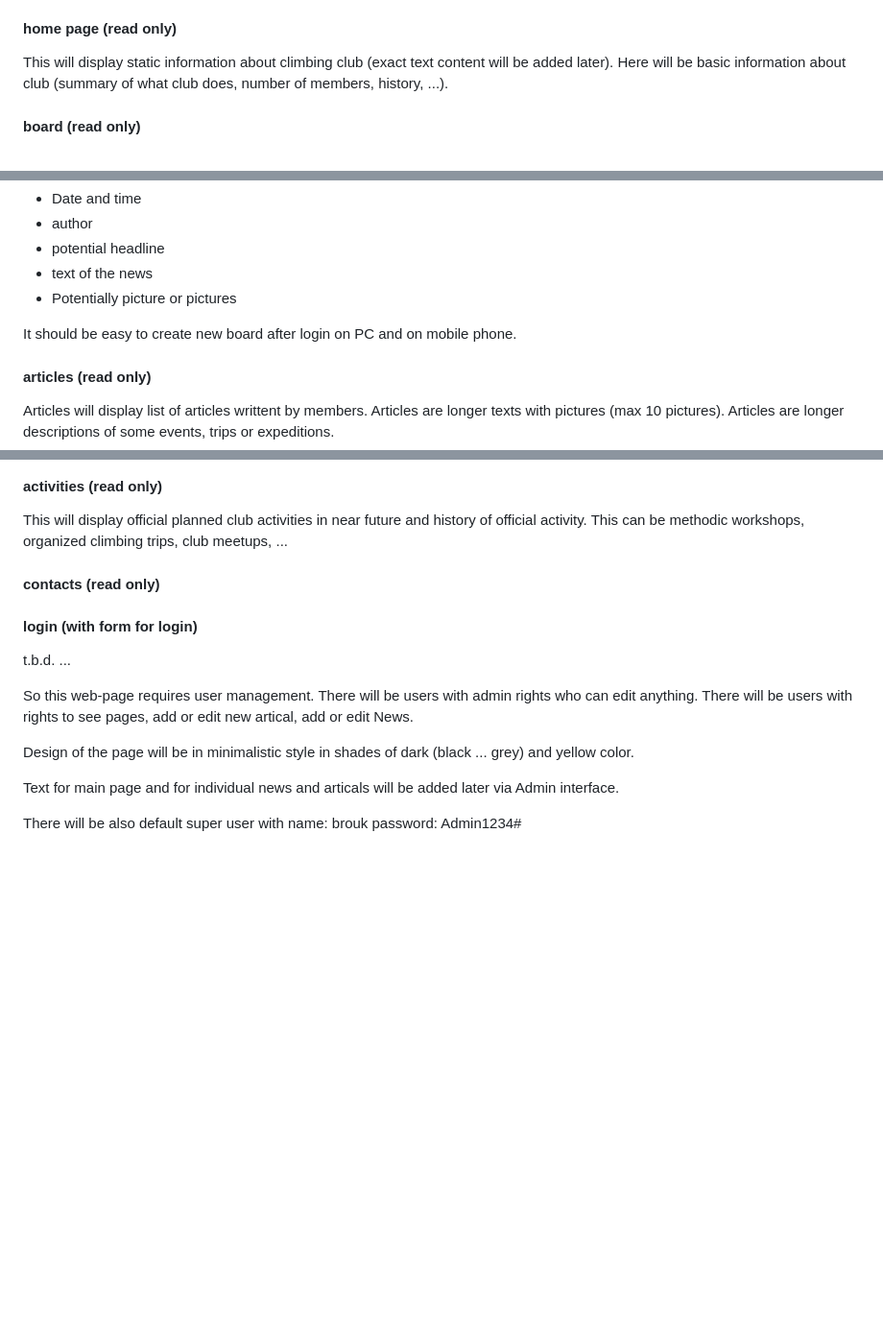
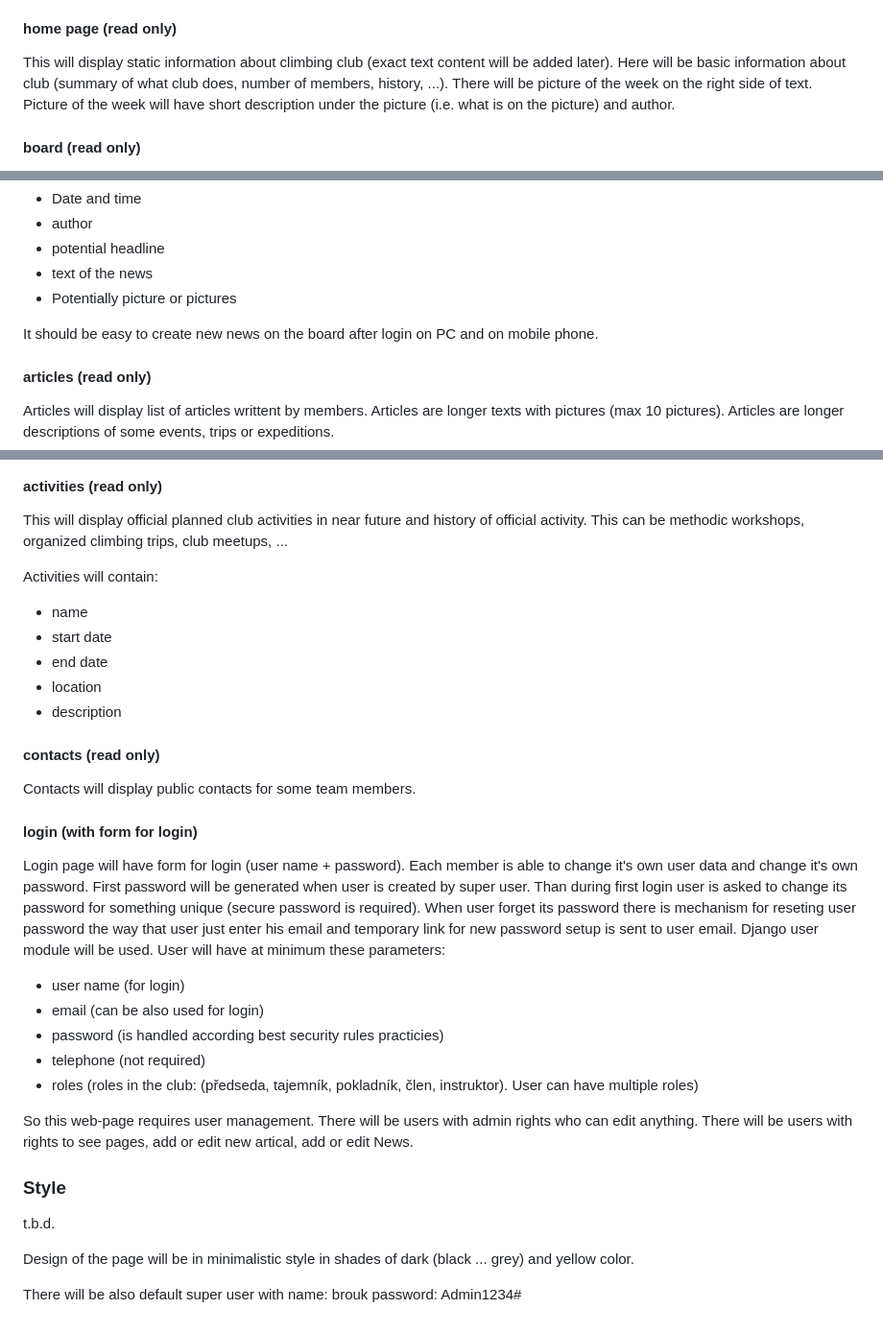
Before and after one commit to mb256/HOUSKI-web, a Markdown page: copilot-prompts/project-overview.md, 3 parts joined by grey strips. Shown at 96% size. Drawn GitHub-style; blank space fills up the shorter version.

Commit message:
Updaete description

```diff
--- a/copilot-prompts/project-overview.md
+++ b/copilot-prompts/project-overview.md
@@ -69,6 +69,8 @@ Make web pages with kind of minimalistic design but they should look modern and
 
 This will display static information about climbing club (exact text content will be added later).
 Here will be basic information about club (summary of what club does, number of members, history, ...).
+There will be picture of the week on the right side of text.
+Picture of the week will have short description under the picture (i.e. what is on the picture) and author.
 
 #### board (read only)
 
@@ -85,7 +87,7 @@ Each news in board will contain:
 - text of the news
 - Potentially picture or pictures
 
-It should be easy to create new board after login on PC and on mobile phone.
+It should be easy to create new news on the board after login on PC and on mobile phone.
 
 #### articles (read only)
 
@@ -108,21 +110,43 @@ It should be easy to create new article after login on PC and on mobile phone.
 This will display official planned club activities in near future and history of official activity. This can be
 methodic workshops, organized climbing trips, club meetups, ...
 
+Activities will contain:
+- name
+- start date
+- end date
+- location
+- description
+
 #### contacts (read only)
+
+Contacts will display public contacts for some team members.
 
 #### login (with form for login)
 
-t.b.d. ...
+Login page will have form for login (user name + password).
+Each member is able to change it's own user data and change it's own password.
+First password will be generated when user is created by super user.
+Than during first login user is asked to change its password for something unique (secure password is required).
+When user forget its password there is mechanism for reseting user password the way that user just enter
+his email and temporary link for new password setup is sent to user email.
+Django user module will be used.
+User will have at minimum these parameters:
+- user name (for login)
+- email (can be also used for login)
+- password (is handled according best security rules practicies)
+- telephone (not required)
+- roles (roles in the club: (předseda, tajemník, pokladník, člen, instruktor). User can have multiple roles)
 
 So this web-page requires user management.
 There will be users with admin rights who can edit anything.
 There will be users with rights to see pages, add or edit new artical, add or edit News.
 
 
+### Style
+
+t.b.d.
 
 Design of the page will be in minimalistic style in shades of dark (black ... grey) and yellow color.
-
-Text for main page and for individual news and articals will be added later via Admin interface.
 
 There will be also default super user
 with name: brouk
```
